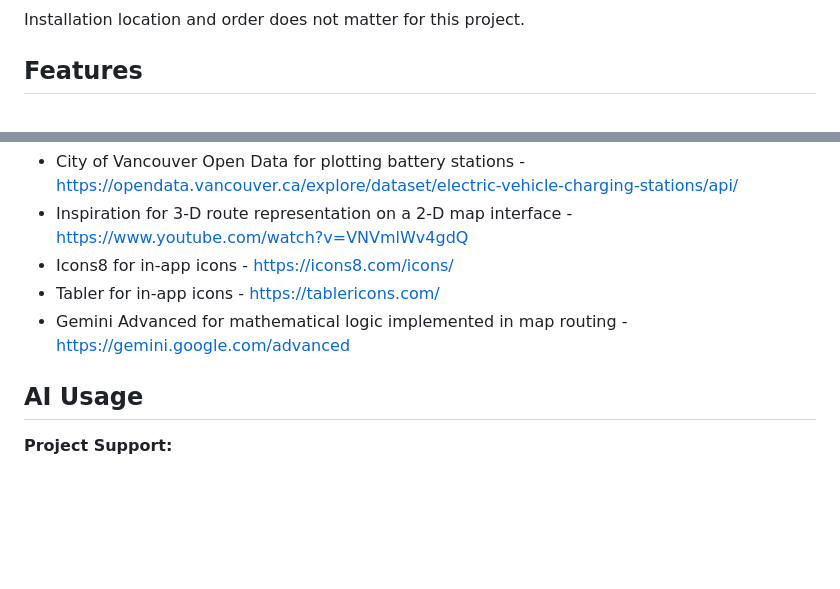
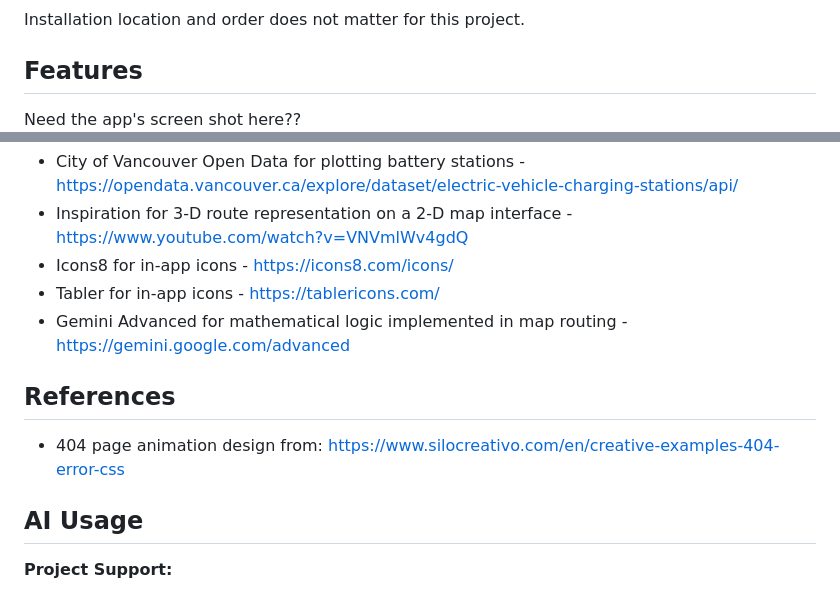
Before and after one commit to nueiwai/2800-202410-DTC10, a Markdown page: README.md, 2 parts joined by grey strips. Rendered like a GitHub page; blank space fills up the shorter version.

```diff
--- a/README.md
+++ b/README.md
@@ -73,6 +101,7 @@ Here is our [link](https://docs.google.com/spreadsheets/d/14Fitry6ACC5__D6XGdvO7
 Installation location and order does not matter for this project.
 
 ## Features
+Need the app's screen shot here??
 <img src="./public/images/How_it_works.png"
      alt="How it works" width=full height=full>
 
@@ -101,6 +130,9 @@ https://opendata.vancouver.ca/explore/dataset/electric-vehicle-charging-stations
 * Tabler for in-app icons - https://tablericons.com/
 * Gemini Advanced for mathematical logic implemented in map routing - https://gemini.google.com/advanced
 
+## References
+* 404 page animation design from: https://www.silocreativo.com/en/creative-examples-404-error-css
+
 ## AI Usage
 **Project Support:**
 * Our App Logo is generated using ChatGPT 3.5
```
Also changed, not shown: other parts of README.md (+34 -1 lines).
